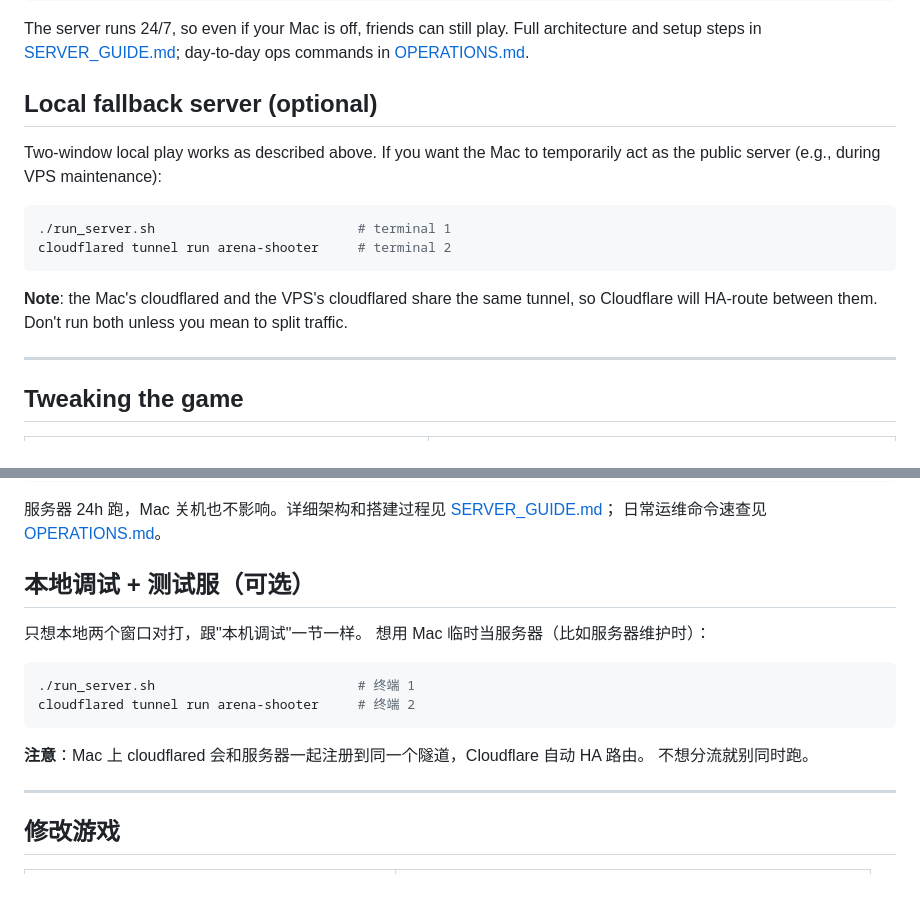
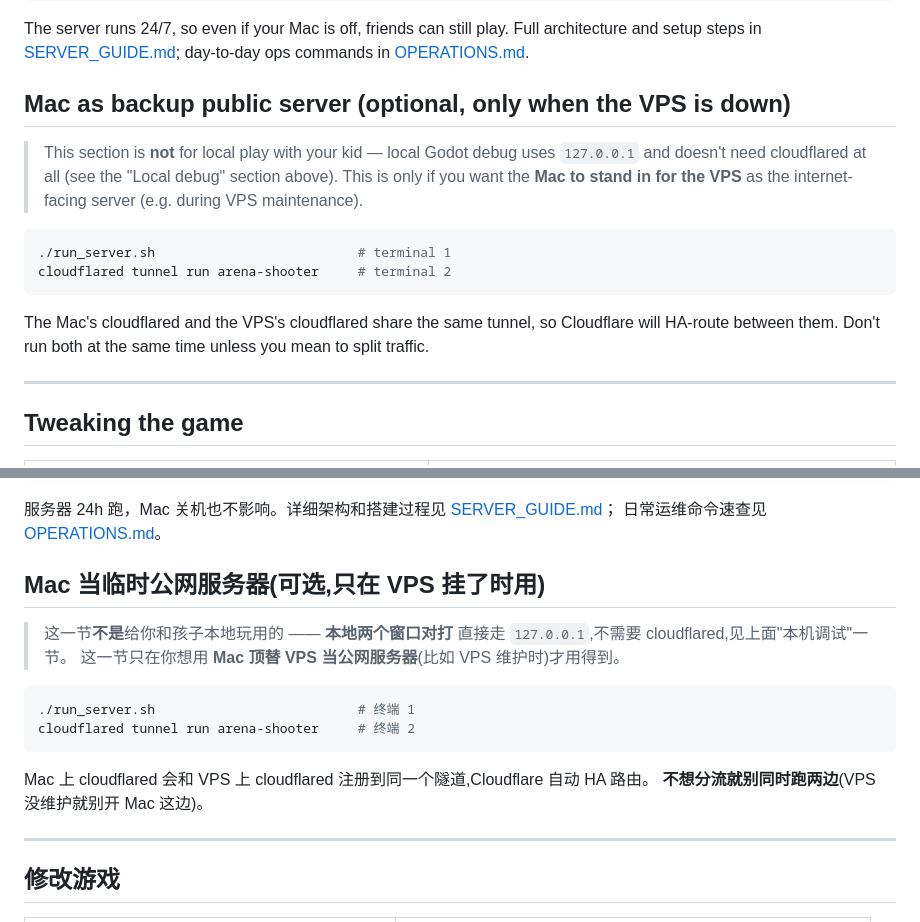
Before and after one commit to longmaolab/arena-shooter-3d, a Markdown page: README.md, 2 parts joined by grey strips. Drawn GitHub-style; blank space fills up the shorter version.

Commit message:
Fix stale deploy hints; clarify Mac fallback is not for local play
KIDS_GUIDE Part 4 Step ③: the post-GitHub-Pages 'Or manually: git push'
fallback was wrong — a plain push no longer deploys, since we serve from
the VPS now. Replaced with the equivalent ssh+pull+import+restart command
chain, plus a callout that deploy.sh is the canonical path.

README 'Local fallback server' was easy to misread as 'local play setup'.
Renamed to 'Mac as backup public server' with an explicit note that local
Godot debug uses 127.0.0.1 and doesn't need cloudflared.

Co-Authored-By: Claude Opus 4.7 (1M context) <noreply@anthropic.com>

````diff
--- a/README.md
+++ b/README.md
@@ -98,18 +98,22 @@ The server runs 24/7, so even if your Mac is off, friends can still play.
 Full architecture and setup steps in [SERVER_GUIDE.md](SERVER_GUIDE.md);
 day-to-day ops commands in [OPERATIONS.md](OPERATIONS.md).
 
-## Local fallback server (optional)
+## Mac as backup public server (optional, only when the VPS is down)
 
-Two-window local play works as described above. If you want the Mac
-to temporarily act as the public server (e.g., during VPS maintenance):
+> This section is **not** for local play with your kid — local Godot
+> debug uses `127.0.0.1` and doesn't need cloudflared at all (see the
+> "Local debug" section above). This is only if you want the **Mac to
+> stand in for the VPS** as the internet-facing server (e.g. during
+> VPS maintenance).
 
 ```bash
 ./run_server.sh                          # terminal 1
 cloudflared tunnel run arena-shooter     # terminal 2
 ```
-**Note**: the Mac's cloudflared and the VPS's cloudflared share the same
-tunnel, so Cloudflare will HA-route between them. Don't run both
-unless you mean to split traffic.
+
+The Mac's cloudflared and the VPS's cloudflared share the same tunnel,
+so Cloudflare will HA-route between them. Don't run both at the same
+time unless you mean to split traffic.
 
 ---
 
@@ -286,17 +290,18 @@ https://game.boobank.com/arena-shooter/
 服务器 24h 跑，Mac 关机也不影响。详细架构和搭建过程见 [SERVER_GUIDE.md](SERVER_GUIDE.md)；
 日常运维命令速查见 [OPERATIONS.md](OPERATIONS.md)。
 
-## 本地调试 + 测试服（可选）
+## Mac 当临时公网服务器(可选,只在 VPS 挂了时用)
 
-只想本地两个窗口对打，跟"本机调试"一节一样。
-想用 Mac 临时当服务器（比如服务器维护时）：
+> 这一节**不是**给你和孩子本地玩用的 —— **本地两个窗口对打** 直接走 `127.0.0.1`,不需要 cloudflared,见上面"本机调试"一节。
+> 这一节只在你想用 **Mac 顶替 VPS 当公网服务器**(比如 VPS 维护时)才用得到。
 
 ```bash
 ./run_server.sh                          # 终端 1
 cloudflared tunnel run arena-shooter     # 终端 2
 ```
-**注意**：Mac 上 cloudflared 会和服务器一起注册到同一个隧道，Cloudflare 自动 HA 路由。
-不想分流就别同时跑。
+
+Mac 上 cloudflared 会和 VPS 上 cloudflared 注册到同一个隧道,Cloudflare 自动 HA 路由。
+**不想分流就别同时跑两边**(VPS 没维护就别开 Mac 这边)。
 
 ---
 
````
Also changed, not shown: KIDS_GUIDE.md (+15 -5 lines).
